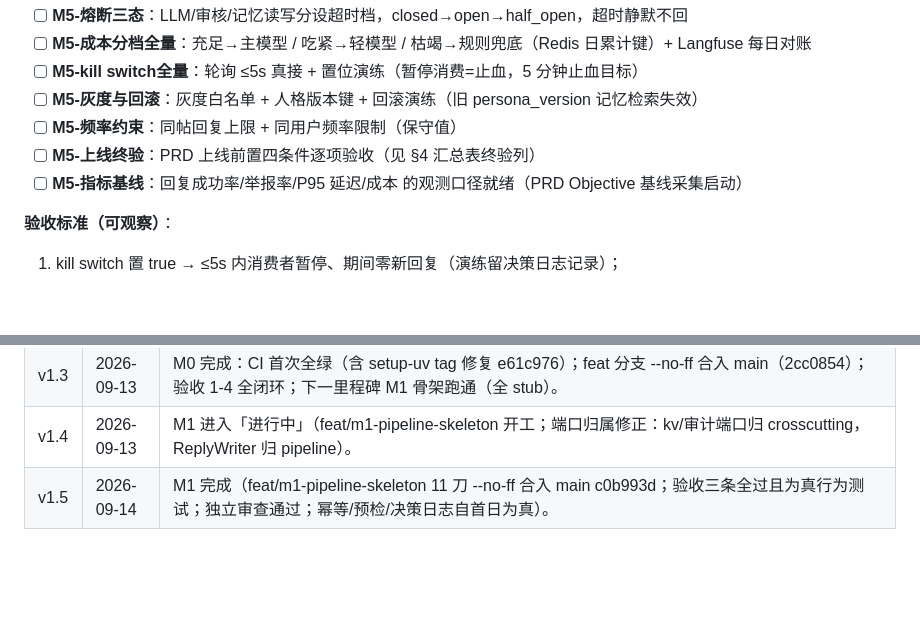
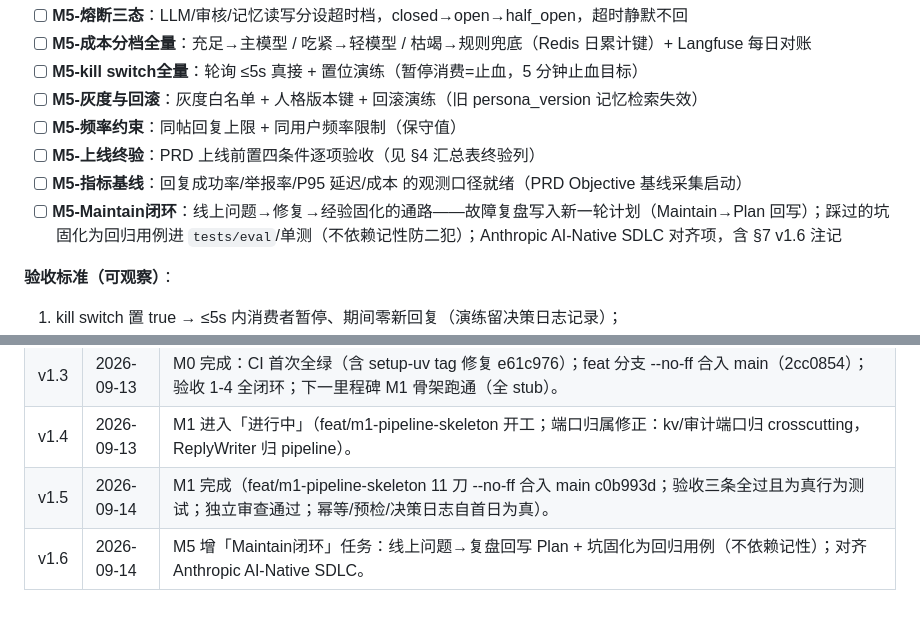
Before and after one commit to stephen688/QuantaCommunity, a Markdown page: QuantaBot/总计划.md, 2 parts joined by grey strips. GitHub-like rendering; blank space fills up the shorter version.

Commit message:
docs: 总计划 M5 增 Maintain闭环任务（v1.6）
线上问题→复盘回写 Plan + 坑固化为回归用例（不依赖记性防二犯）；
对齐 Anthropic AI-Native SDLC。

Co-Authored-By: AtomCode (glm5.3-flash) <noreply@atomgit.com>

```diff
--- a/QuantaBot/总计划.md
+++ b/QuantaBot/总计划.md
@@ -169,6 +169,7 @@
 - [ ] **M5-频率约束**：同帖回复上限 + 同用户频率限制（保守值）
 - [ ] **M5-上线终验**：PRD 上线前置四条件逐项验收（见 §4 汇总表终验列）
 - [ ] **M5-指标基线**：回复成功率/举报率/P95 延迟/成本 的观测口径就绪（PRD Objective 基线采集启动）
+- [ ] **M5-Maintain闭环**：线上问题→修复→经验固化的通路——故障复盘写入新一轮计划（Maintain→Plan 回写）；踩过的坑固化为回归用例进 `tests/eval`/单测（不依赖记性防二犯）；Anthropic AI-Native SDLC 对齐项，含 §7 v1.6 注记
 
 **验收标准（可观察）**：
 1. kill switch 置 true → ≤5s 内消费者暂停、期间零新回复（演练留决策日志记录）；
@@ -241,3 +242,4 @@ M0 → M1 → M2 → M3 → M4 → M5
 | v1.3 | 2026-09-13 | M0 完成：CI 首次全绿（含 setup-uv tag 修复 e61c976）；feat 分支 --no-ff 合入 main（2cc0854）；验收 1-4 全闭环；下一里程碑 M1 骨架跑通（全 stub）。 |
 | v1.4 | 2026-09-13 | M1 进入「进行中」（feat/m1-pipeline-skeleton 开工；端口归属修正：kv/审计端口归 crosscutting，ReplyWriter 归 pipeline）。 |
 | v1.5 | 2026-09-14 | M1 完成（feat/m1-pipeline-skeleton 11 刀 --no-ff 合入 main c0b993d；验收三条全过且为真行为测试；独立审查通过；幂等/预检/决策日志自首日为真）。 |
+| v1.6 | 2026-09-14 | M5 增「Maintain闭环」任务：线上问题→复盘回写 Plan + 坑固化为回归用例（不依赖记性）；对齐 Anthropic AI-Native SDLC。 |
```
